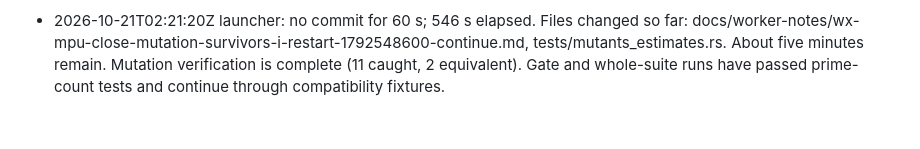
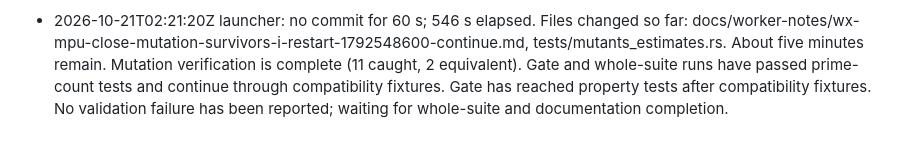
Before and after one commit to justanyone/math-prime-util, a Markdown page: docs/worker-notes/wx-mpu-close-mutation-survivors-i-restart-1792548600-continue.md, the part around the change. Rendered like a GitHub page.

Commit message:
wip(wx-mpu-close-mutation-survivors-i-restart-1792548600-continue): interim snapshot 2026-10-21T02:22:22Z
Automatic launcher snapshot of uncommitted worker changes.

MW-Run-Class: author
MW-Round: 1
MW-Engine: codex
MW-Model: gpt-6.1-sol
MW-Size: m
MW-Effort: medium
MW-Run: wx-mpu-close-mutation-survivors-i-restart-1792548600-continue-20261020-211210
MW-Host: wowbagger
MW-Base: 3b8ba22ab6b9
MW-Commit: 896ed63b258ad8734fc112efaeb6a634802a1b7b
MW-Rules: 5d35230b8fa6

```diff
--- a/docs/worker-notes/wx-mpu-close-mutation-survivors-i-restart-1792548600-continue.md
+++ b/docs/worker-notes/wx-mpu-close-mutation-survivors-i-restart-1792548600-continue.md
@@ -43,3 +43,4 @@ CaughtMutant on focused --lib rerun: src/families/nth_almost_prime.rs:167:28: re
 CaughtMutant: src/families/nth_almost_prime.rs:167:28: replace - with / in interpolate_approx_with
 - 2026-10-21T02:21:20Z launcher: no commit for 60 s; 546 s elapsed. Files changed so far: docs/worker-notes/wx-mpu-close-mutation-survivors-i-restart-1792548600-continue.md, tests/mutants_estimates.rs.
 About five minutes remain. Mutation verification is complete (11 caught, 2 equivalent). Gate and whole-suite runs have passed prime-count tests and continue through compatibility fixtures.
+Gate has reached property tests after compatibility fixtures. No validation failure has been reported; waiting for whole-suite and documentation completion.
```
